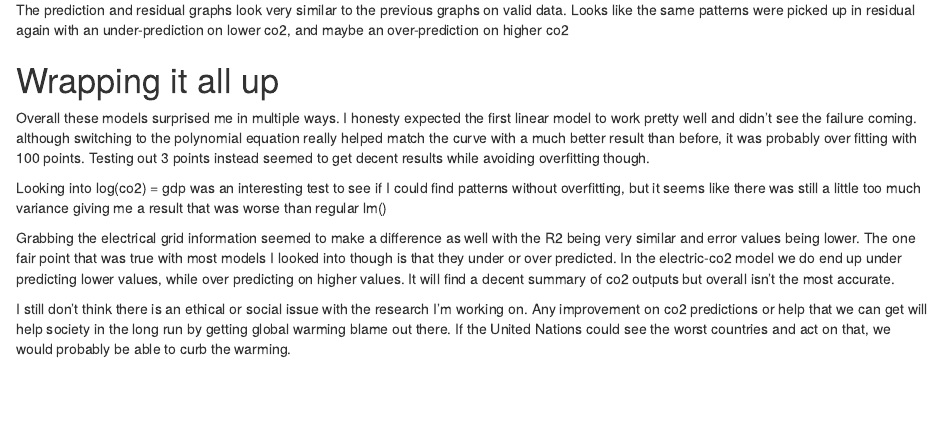
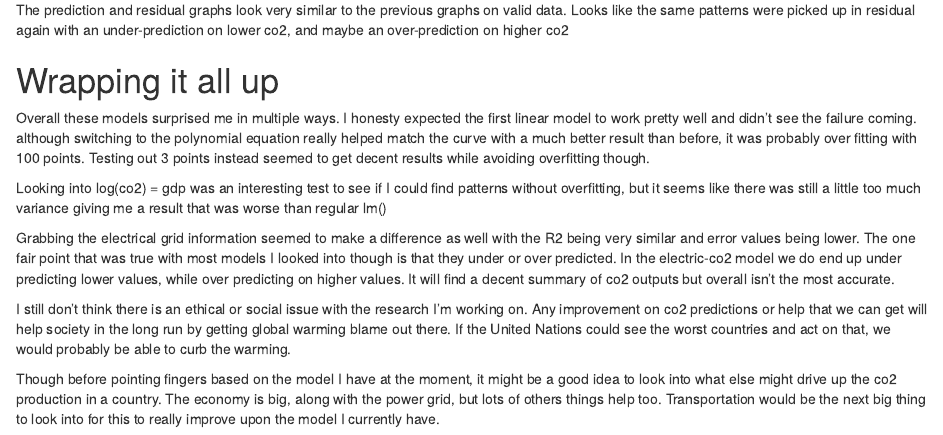
Before and after one commit to CSUChicoDataScience/data-science-portfolio-N3mines, an R Markdown document (deliverable3.Rmd): the page in a window 1100 px wide, from 11930 px down. The pictures show the output file deliverable3.html that the author committed with the source, opened offline.

Commit message:
d3, i swear final

```diff
--- a/deliverable3.Rmd
+++ b/deliverable3.Rmd
@@ -807,3 +807,9 @@ working on.  Any improvement on co2 predictions or help that we can get will hel
 society in the long run by getting global warming blame out there.  If the United
 Nations could see the worst countries and act on that, we would probably be able
 to curb the warming.
+
+Though before pointing fingers based on the model I have at the moment, it might be
+a good idea to look into what else might drive up the co2 production in a country.
+The economy is big, along with the power grid, but lots of others things help too.
+Transportation would be the next big thing to look into for this to really improve
+upon the model I currently have.
```
Also changed, not shown: deliverable3.html, deliverable3.pdf.
